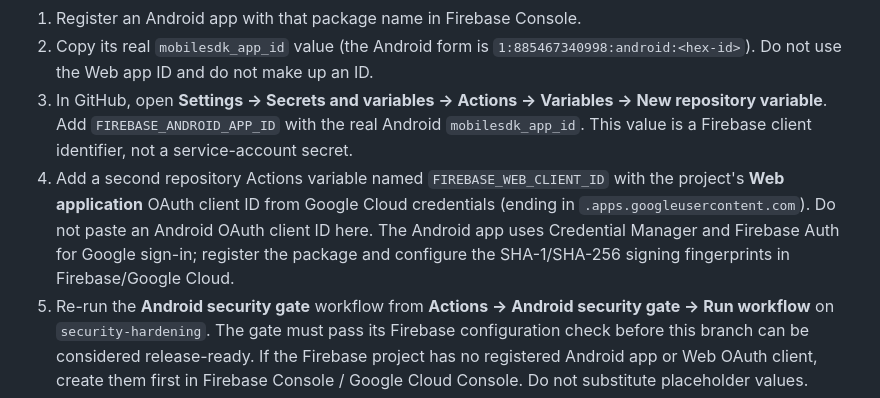
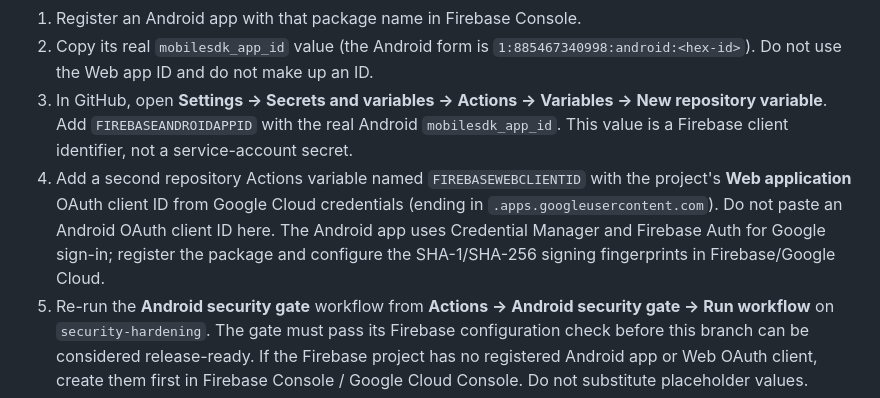
Before and after one commit to jamilinto1197-ai/Masjid-Navigator, a Markdown page: README.md, the part around the change. GitHub-like rendering.

Commit message:
Document renamed Firebase Actions variables

```diff
--- a/README.md
+++ b/README.md
@@ -46,8 +46,8 @@ Never run that snippet in the Android app or expose service-account credentials.
 
 1. Register an Android app with that package name in Firebase Console.
 2. Copy its real `mobilesdk_app_id` value (the Android form is `1:885467340998:android:<hex-id>`). Do not use the Web app ID and do not make up an ID.
-3. In GitHub, open **Settings → Secrets and variables → Actions → Variables → New repository variable**. Add `FIREBASE_ANDROID_APP_ID` with the real Android `mobilesdk_app_id`. This value is a Firebase client identifier, not a service-account secret.
-4. Add a second repository Actions variable named `FIREBASE_WEB_CLIENT_ID` with the project's **Web application** OAuth client ID from Google Cloud credentials (ending in `.apps.googleusercontent.com`). Do not paste an Android OAuth client ID here. The Android app uses Credential Manager and Firebase Auth for Google sign-in; register the package and configure the SHA-1/SHA-256 signing fingerprints in Firebase/Google Cloud.
+3. In GitHub, open **Settings → Secrets and variables → Actions → Variables → New repository variable**. Add `FIREBASEANDROIDAPPID` with the real Android `mobilesdk_app_id`. This value is a Firebase client identifier, not a service-account secret.
+4. Add a second repository Actions variable named `FIREBASEWEBCLIENTID` with the project's **Web application** OAuth client ID from Google Cloud credentials (ending in `.apps.googleusercontent.com`). Do not paste an Android OAuth client ID here. The Android app uses Credential Manager and Firebase Auth for Google sign-in; register the package and configure the SHA-1/SHA-256 signing fingerprints in Firebase/Google Cloud.
 5. Re-run the **Android security gate** workflow from **Actions → Android security gate → Run workflow** on `security-hardening`. The gate must pass its Firebase configuration check before this branch can be considered release-ready. If the Firebase project has no registered Android app or Web OAuth client, create them first in Firebase Console / Google Cloud Console. Do not substitute placeholder values.
 6. After configuration, inspect the run logs and confirm the Firebase config, build, dependency audit, APK inspection, and Firestore rules tests all pass. A passing gate still does not replace physical-device tests or a deeper scan of the previously flagged APK.
 5. Review and deploy `firestore.rules` only after the emulator authorization tests pass. The rules have not been deployed to the production Firebase project by this repository workflow.
```
